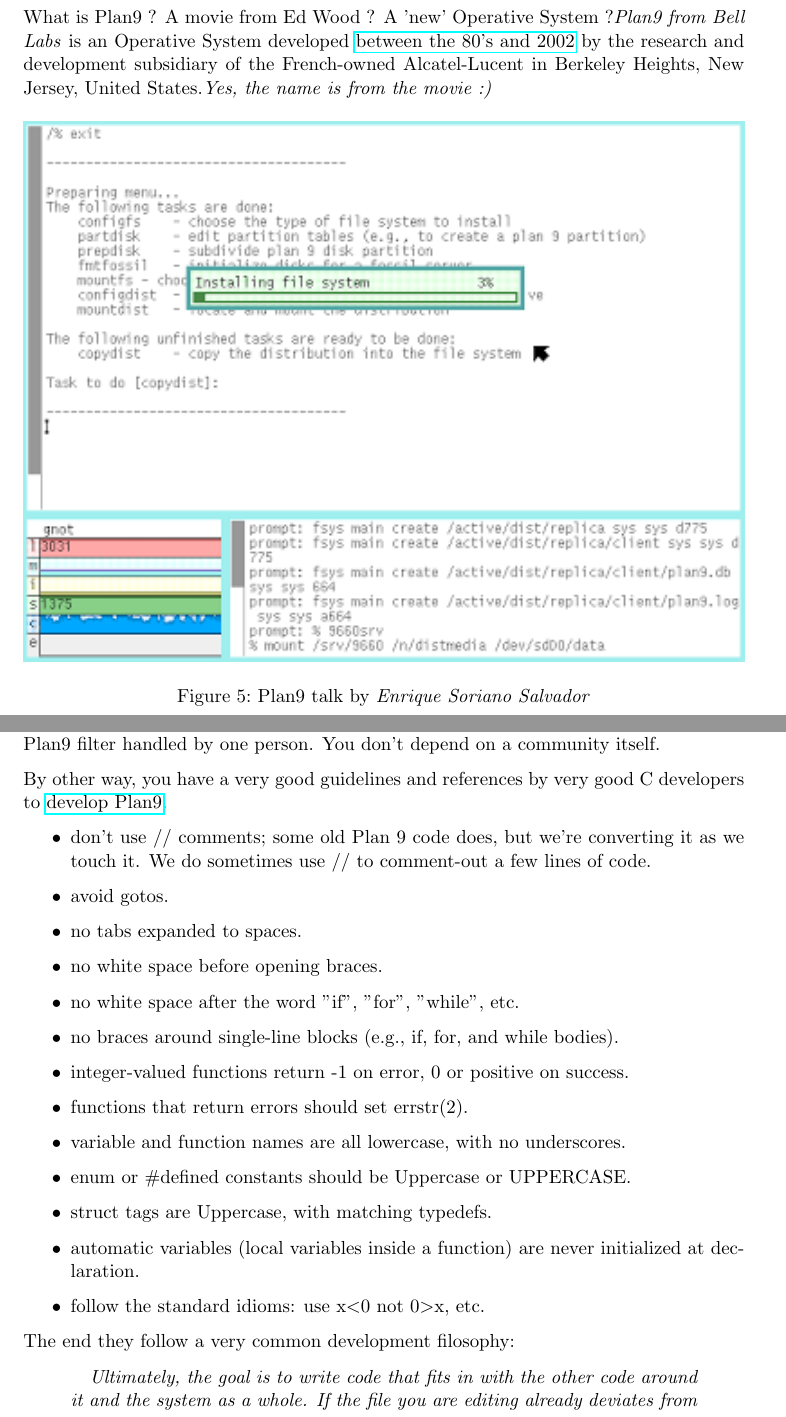
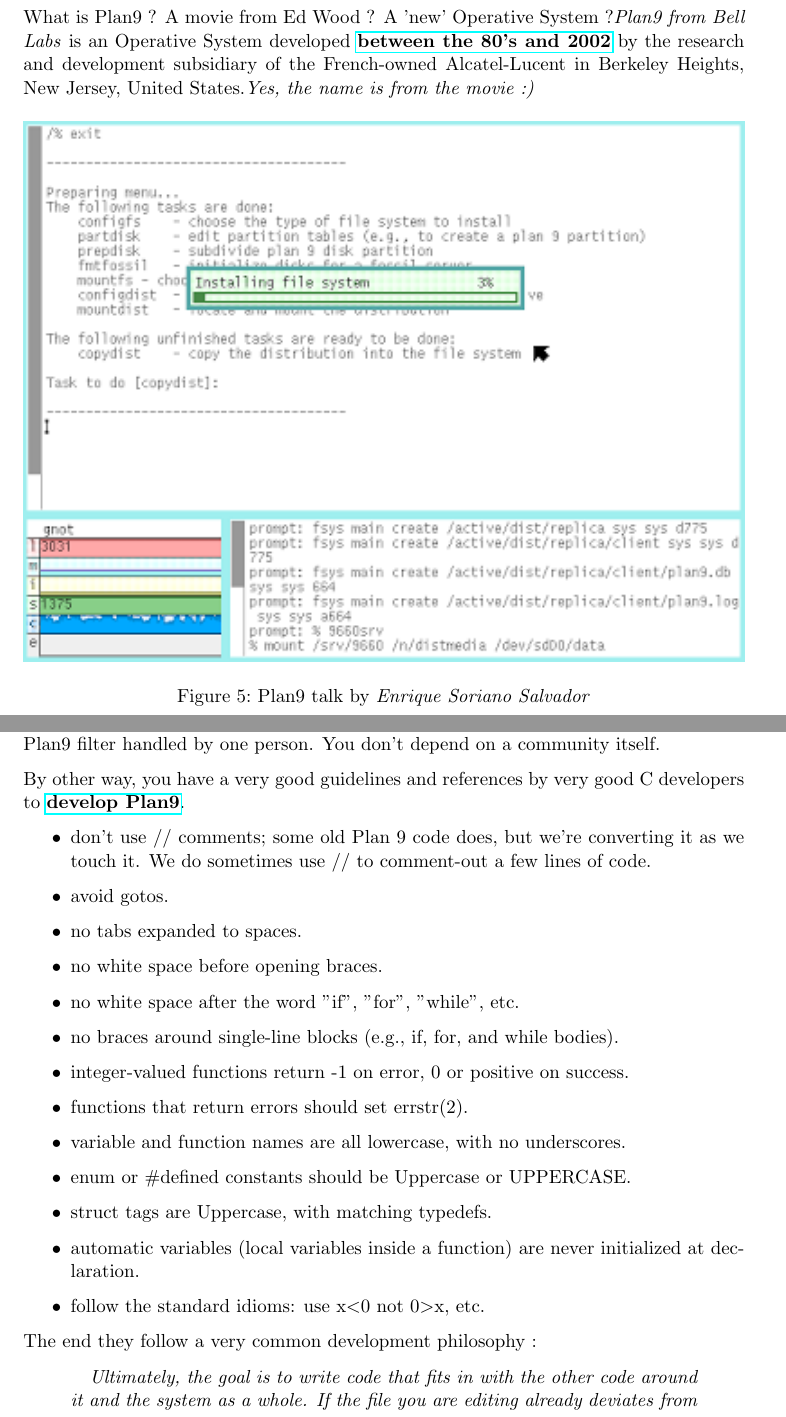
Before and after one commit to mswl-2012-2013/mswl-case-studies-ii, a LaTeX document (ricardogarfe/final_report/000-community-talks.tex, which reads ricardogarfe/final_report/003-plan9-community-talk.tex): two parts of pages 11 and 12 of 43, joined at a grey line, cut so that both start at the same text. Compiled offline with pdfLaTeX.

Commit message:
Update 003-plan9-community-talk.tex

```diff
--- a/ricardogarfe/final_report/003-plan9-community-talk.tex
+++ b/ricardogarfe/final_report/003-plan9-community-talk.tex
@@ -1,7 +1,7 @@
 \section{Plan 9}
 \label{sec:plan9}
 
-\par What is Plan9 ? A movie from Ed Wood ? A 'new' Operative System ?\textit{Plan9 from Bell Labs} is an Operative System developed \href{http://swtch.com/plan9history/}{between the 80's and 2002} by the research and development subsidiary of the French-owned Alcatel-Lucent in Berkeley Heights, New Jersey, United States.\textit{Yes, the name is from the movie :)}
+\par What is Plan9 ? A movie from Ed Wood ? A 'new' Operative System ?\textit{Plan9 from Bell Labs} is an Operative System developed  \textbf {\href{http://swtch.com/plan9history/}{between the 80's and 2002}} by the research and development subsidiary of the French-owned Alcatel-Lucent in Berkeley Heights, New Jersey, United States.\textit{Yes, the name is from the movie :)}
 
 \begin{figure}[H]
 \centering
@@ -29,7 +29,7 @@
 
 \par Contributing to the community is difficult, because all your contributions have to pass Plan9 filter handled by one person. You don't depend on a community itself.
 
-\par By other way, you have a very good guidelines and references by very good C developers to \href{http://plan9.bell-labs.com/magic/man2html/6/style}{develop Plan9}.
+\par By other way, you have a very good guidelines and references by very good C developers to \textbf {\href{http://plan9.bell-labs.com/magic/man2html/6/style}{develop Plan9}}.
 
 \begin{itemize}
 	\item don't use // comments; some old Plan 9 code does, but we're converting it as we touch it. We do sometimes use // to comment-out a few lines of code.
@@ -45,7 +45,7 @@
 	\item struct tags are Uppercase, with matching typedefs.
 	\item automatic variables (local variables inside a function) are never initialized at declaration.
 	\item follow the standard idioms: use x$<$0 not 0$>$x, etc.
-\end{itemize} The end they follow a very common development filosophy:
+\end{itemize} The end they follow a very common development philosophy :
 
 \begin{quotation}
     \textit{Ultimately, the goal is to write code that fits in with the other code around it and the system as a whole. If the file you are editing already deviates from these guidelines, do what it does. After you edit a file, a reader should not be able to tell just from coding style which parts you worked on.}
```
